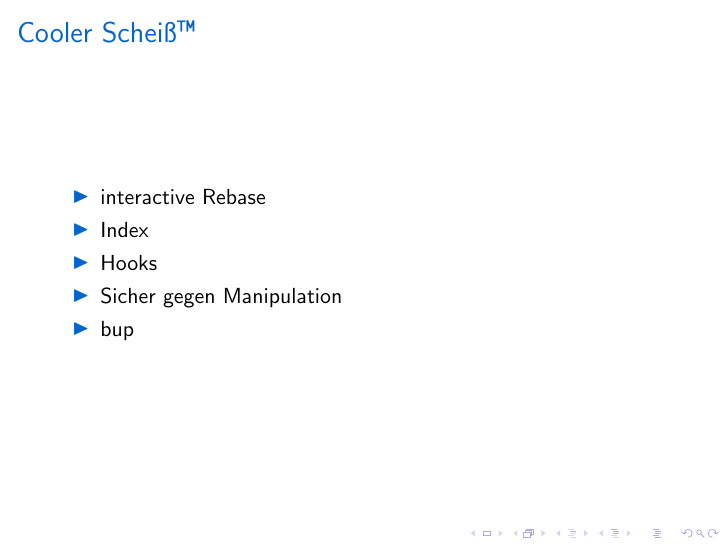
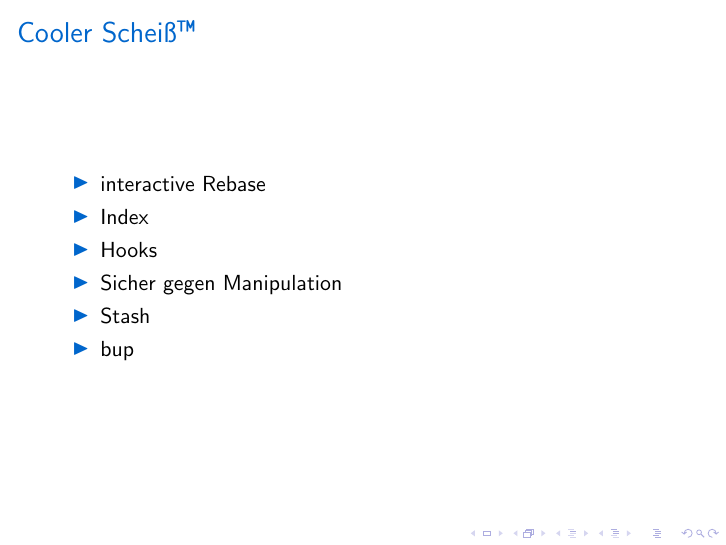
Before and after one commit to zoranzaric/git-workshop, LaTeX slides (git.tex): page 37 of 42. Compiled offline with pdfLaTeX.

Commit message:
Add stash

```diff
--- a/git.tex
+++ b/git.tex
@@ -595,6 +595,8 @@
 		\item
 			Sicher gegen Manipulation
 		\item
+			Stash
+		\item
 			bup
 	\end{itemize}
 \end{frame}
```
